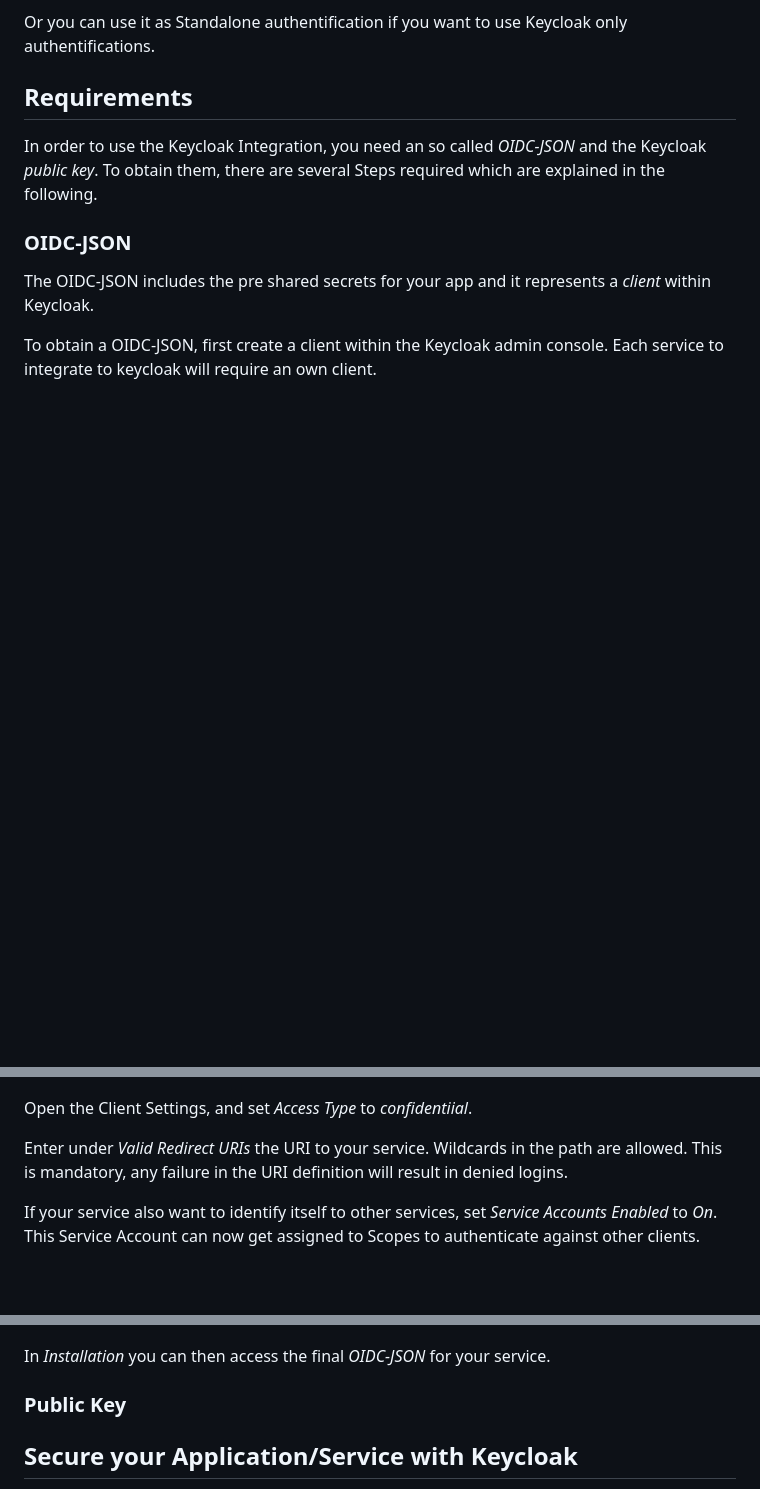
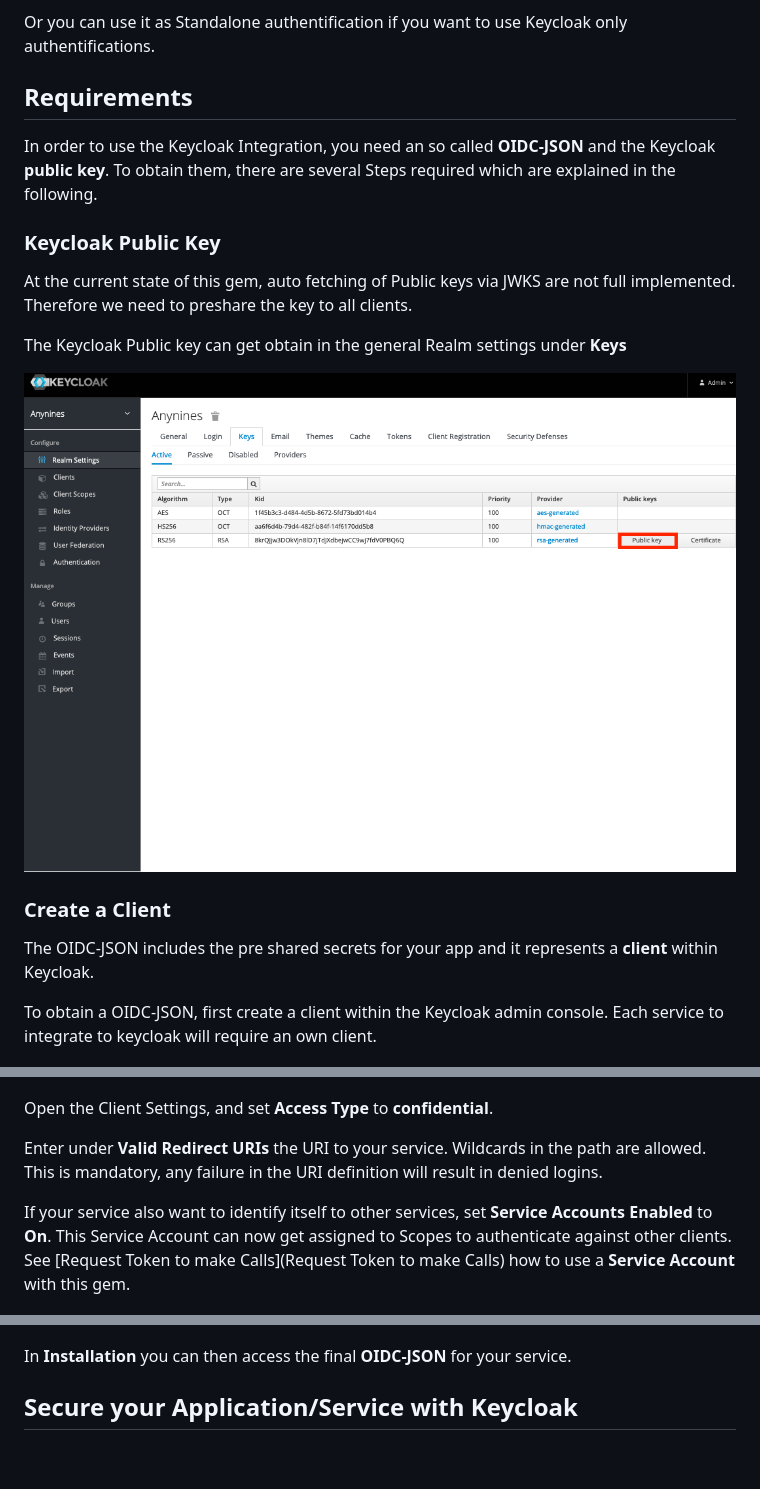
Before and after one commit to avarteqgmbh/omniauth-keycloak, a Markdown page: README.md, 3 parts joined by grey strips. Rendered like a GitHub page; pictures changed too: docs/public_key.png (added); blank space fills up the shorter version.

Commit message:
adjust documentation

```diff
--- a/README.md
+++ b/README.md
@@ -10,12 +10,21 @@ Or you can use it as Standalone authentification if you want to use Keycloak onl
 
 ## Requirements
 
-In order to use the Keycloak Integration, you need an so called *OIDC-JSON* and the Keycloak *public key*.
+In order to use the Keycloak Integration, you need an so called **OIDC-JSON** and the Keycloak **public key**.
 To obtain them, there are several Steps required which are explained in the following.
 
+### Keycloak Public Key
 
-### OIDC-JSON
-The OIDC-JSON includes the pre shared secrets for your app and it represents a *client* within Keycloak.
+At the current state of this gem, auto fetching of Public keys via JWKS are not full implemented.
+Therefore we need to preshare the key to all clients.
+
+The Keycloak Public key can get obtain in the general Realm settings under  **Keys**
+
+![](docs/public_key.png)
+
+
+### Create a Client
+The OIDC-JSON includes the pre shared secrets for your app and it represents a **client** within Keycloak.
 
 To obtain a OIDC-JSON, first create a client within the Keycloak admin console.
 Each service to integrate to keycloak will require an own client.
@@ -28,13 +37,14 @@ Choose a Client-ID for your application.
 
 ![](docs/settings.png)
 
-Open the Client Settings, and set *Access Type* to *confidentiial*.
+Open the Client Settings, and set **Access Type** to **confidential**.
 
-Enter under *Valid Redirect URIs* the URI to your service. Wildcards in the path are allowed.
+Enter under **Valid Redirect URIs** the URI to your service. Wildcards in the path are allowed.
 This is mandatory, any failure in the URI definition will result in denied logins.
 
-If your service also want to identify itself to other services, set *Service Accounts Enabled* to *On*.
+If your service also want to identify itself to other services, set **Service Accounts Enabled** to **On**.
 This Service Account can now get assigned to Scopes to authenticate against other clients.
+See [Request Token to make Calls](Request Token to make Calls) how to use a **Service Account** with this gem.
 
 ![](docs/service_account.png)
 
@@ -50,11 +60,9 @@ If *Full Scope Allowed* is set to *On*, the JWT token will include all scopes a
 #### Client Installation
 ![](docs/oidc.png)
 
-In *Installation* you can then access the final *OIDC-JSON* for your service.
+In **Installation** you can then access the final **OIDC-JSON** for your service.
 
 
-
-### Public Key
 
 ## Secure your Application/Service with Keycloak
 
```
Also changed, not shown: other parts of README.md (+4 -10 lines).
